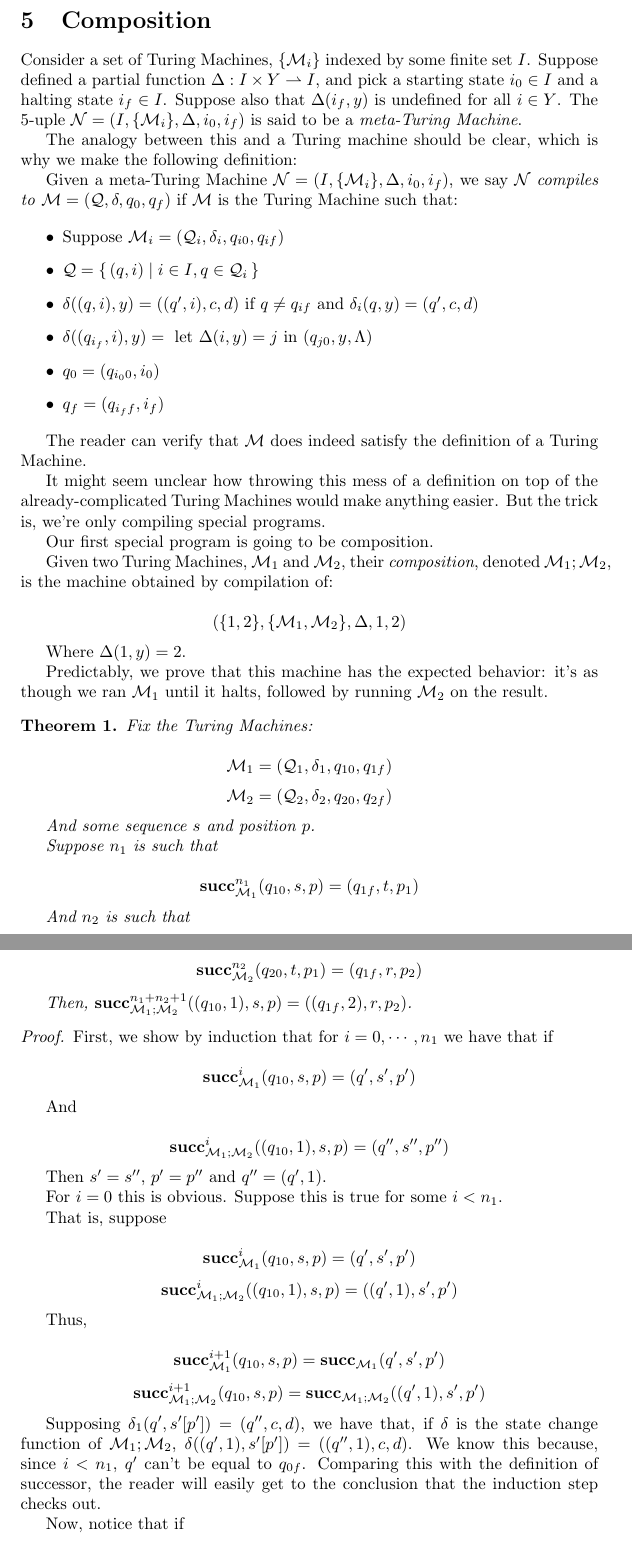
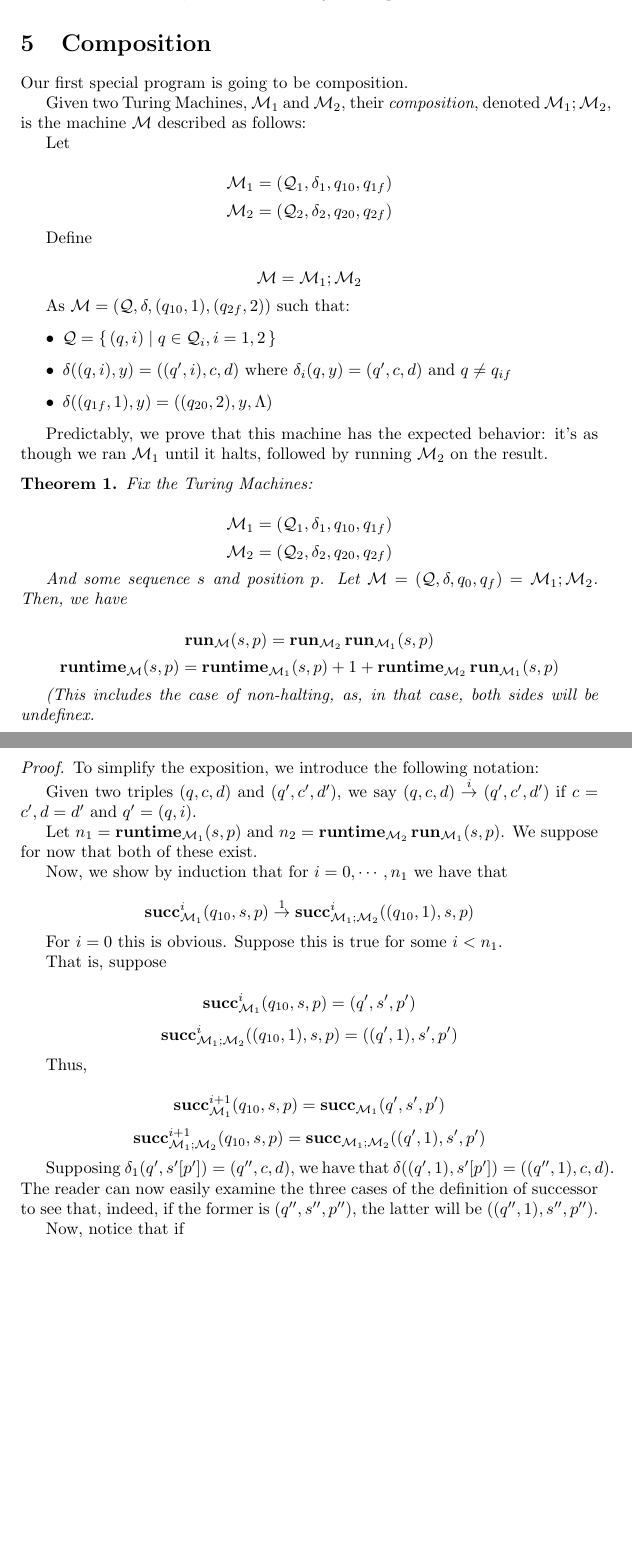
Before and after one commit to robly18/theorems, a LaTeX document (turing.tex): two parts of pages 5 and 6 of 9, joined at a grey line, cut at the place of the change, the shorter picture padded with empty space. Compiled offline with pdfLaTeX.

Commit message:
some refining of notation

```diff
--- a/turing.tex
+++ b/turing.tex
@@ -17,9 +17,13 @@
 \newcommand{\M}{\mathcal{M}}
 \newcommand{\Nc}{\mathcal{N}}
 \newcommand{\Q}{\mathcal{Q}}
+\newcommand{\prarrow}[1]{\overset{#1}{\rightarrow}}
+\newcommand{\plarrow}[1]{\overset{#1}{\leftarrow}}
 \DeclareMathOperator{\suc}{\mathbf{succ}}
 \DeclareMathOperator{\run}{\mathbf{run}}
 \DeclareMathOperator{\dom}{\mathrm{dom}}
+\DeclareMathOperator{\runtime}{\mathbf{runtime}}
+\DeclareMathOperator{\out}{\mathbf{out}}
 \DeclarePairedDelimiter{\ceil}{\lceil}{\rceil}
 \DeclareMathOperator{\Nifat}{\mathbf{if\,at}}
 \DeclareMathOperator{\Nthen}{\mathbf{then}}
@@ -147,38 +155,28 @@
 	The first step in this path is to develop a set of instructions (composed of possibly more than one state) whose behavior we can reason about in abstract. But before we do that, we will need a way to compose them.
 
 	\section{Composition}
+	Our first special program is going to be composition.
 
-	Consider a set of Turing Machines, $\{\M_i\}$ indexed by some finite set $I$. Suppose defined a partial function $\Delta : I \times Y \rightharpoonup I$, and pick a starting state $i_0 \in I$ and a halting state $i_f \in I$. Suppose also that $\Delta(i_f, y)$ is undefined for all $i \in Y$. The 5-uple $\Nc = (I, \{\M_i\}, \Delta, i_0, i_f)$ is said to be a \emph{meta-Turing Machine}.
+	Given two Turing Machines, $\M_1$ and $\M_2$, their \emph{composition}, denoted $\M_1;\M_2$, is the machine $\M$ described as follows:
 
-	The analogy between this and a Turing machine should be clear, which is why we make the following definition:
+	Let
 
-	Given a meta-Turing Machine $\Nc = (I, \{\M_i\}, \Delta, i_0, i_f)$, we say $\Nc$ \emph{compiles to} $\M = (\Q, \delta, q_0, q_f)$ if $\M$ is the Turing Machine such that:
+	\[\M_1 = (\Q_1, \delta_1, q_{10}, q_{1f})\]
+	\[\M_2 = (\Q_2, \delta_2, q_{20}, q_{2f})\]
+
+	Define
+
+	\[ \M = \M_1 ; \M_2 \]
+
+	As $\M = (\Q, \delta, (q_{10}, 1), (q_{2f}, 2))$ such that:
 
 	\begin{itemize}
-	\item Suppose $\M_i = (\Q_i, \delta_i, q_{i0}, q_{if})$
+	\item $\Q = \{\, (q, i) \mid q \in \Q_i, i = 1,2 \,\}$
 
-	\item $\Q = \{\,(q, i) \mid i \in I, q \in \Q_i\,\}$
+	\item $\delta((q, i), y) = ((q', i), c, d)$ where $\delta_i(q,y) = (q', c, d)$ and $q \neq q_{if}$
 
-	\item $\delta((q, i), y) = ((q', i), c, d)$ if $q \neq q_{if}$ and $\delta_i(q, y) = (q', c, d)$
-
-	\item $\delta((q_{i_f}, i), y) = \text{ let $\Delta(i, y) = j$ in } (q_{j0}, y, \Lambda)$
-
-	\item $q_0 = (q_{i_0 0}, i_0)$
-
-	\item $q_f = (q_{i_f f}, i_f)$
+	\item $\delta((q_{1f}, 1), y) = ((q_{20}, 2), y, \Lambda)$
 	\end{itemize}
-
-	The reader can verify that $\M$ does indeed satisfy the definition of a Turing Machine.
-
-	It might seem unclear how throwing this mess of a definition on top of the already-complicated Turing Machines would make anything easier. But the trick is, we're only compiling special programs.
-
-	Our first special program is going to be composition.
-
-	Given two Turing Machines, $\M_1$ and $\M_2$, their \emph{composition}, denoted $\M_1;\M_2$, is the machine obtained by compilation of:
-
-	\[(\{1,2\}, \{\M_1, \M_2\}, \Delta, 1, 2)\]
-
-	Where $\Delta(1, y) = 2$.
 
 	Predictably, we prove that this machine has the expected behavior: it's as though we ran $\M_1$ until it halts, followed by running $\M_2$ on the result.
 
@@ -188,31 +186,25 @@
 	\[\M_1 = (\Q_1, \delta_1, q_{10}, q_{1f})\]
 	\[\M_2 = (\Q_2, \delta_2, q_{20}, q_{2f})\]
 
-	And some sequence $s$ and position $p$.
+	And some sequence $s$ and position $p$. Let $\M = (\Q, \delta, q_0, q_f) = \M_1 ; \M_2$. Then, we have
 
-	Suppose $n_1$ is such that
+	\[\run_\M (s,p) = \run_{\M_2} \run_{\M_1} (s,p)\]
+	\[\runtime_\M (s,p) = \runtime_{\M_1} (s,p) + 1 + \runtime_{\M_2} \run_{\M_1} (s,p)\]
 
-	\[\suc^{n_1}_{\M_1} (q_{10}, s, p) = (q_{1f}, t, p_1)\]
-
-	And $n_2$ is such that
-
-	\[\suc^{n_2}_{\M_2} (q_{20}, t, p_1) = (q_{1f}, r, p_2)\]
-
-	Then, $\suc^{n_1 + n_2 + 1}_{\M_1;\M_2} ((q_{10},1), s, p) = ((q_{1f},2), r, p_2)$.
+	(This includes the case of non-halting, as, in that case, both sides will be undefinex.
 	\end{theorem}
 
 	\begin{proof}
-	%todo, make this proof less disgusting. maybe introduce new notation so this won't suck
+	To simplify the exposition, we introduce the following notation:
 
-	First, we show by induction that for $i = 0, \cdots, n_1$ we have that if
+	Given two triples $(q, c, d)$ and $(q', c', d')$, we say $(q, c, d) \prarrow{i} (q', c', d')$ if $c = c', d = d'$ and $q' = (q, i)$.
 
-	\[\suc^{i}_{\M_1} (q_{10}, s, p) = (q', s', p')\]
+	Let $n_1 = \runtime_{\M_1} (s,p)$ and $n_2 = \runtime_{\M_2} \run_{\M_1} (s,p)$. We suppose for now that both of these exist.
 
-	And
+	Now, we show by induction that for $i = 0, \cdots, n_1$ we have that
 
-	\[\suc^{i}_{\M_1;\M_2} ((q_{10}, 1), s, p) = (q'', s'', p'')\]
+	\[\suc^{i}_{\M_1} (q_{10}, s, p) \prarrow{1} \suc^{i}_{\M_1;\M_2} ((q_{10}, 1), s, p)\]
 
-	Then $s' = s''$, $p' = p''$ and $q'' = (q', 1)$.
 
 	For $i = 0$ this is obvious. Suppose this is true for some $i < n_1$.
 
@@ -226,7 +218,7 @@
 	\[\suc^{i+1}_{\M_1} (q_{10}, s, p) = \suc_{\M_1} (q', s', p')\]
 	\[\suc^{i+1}_{\M_1;\M_2} (q_{10}, s, p) = \suc_{\M_1;\M_2} ((q',1), s', p')\]
 
-	Supposing $\delta_1(q', s'[p']) = (q'', c, d)$, we have that, if $\delta$ is the state change function of $\M_1;\M_2$, $\delta((q', 1), s'[p']) = ((q'', 1), c, d)$. We know this because, since $i < n_1$, $q'$ can't be equal to $q_{0f}$. Comparing this with the definition of successor, the reader will easily get to the conclusion that the induction step checks out. %todo fix this trash
+	Supposing $\delta_1(q', s'[p']) = (q'', c, d)$, we have that $\delta((q', 1), s'[p']) = ((q'', 1), c, d)$. The reader can now easily examine the three cases of the definition of successor to see that, indeed, if the former is $(q'', s'', p'')$, the latter will be $((q'', 1), s'', p'')$.
 
 	Now, notice that if
 
```
Also changed, not shown: turing.tex (32 more changed lines).
